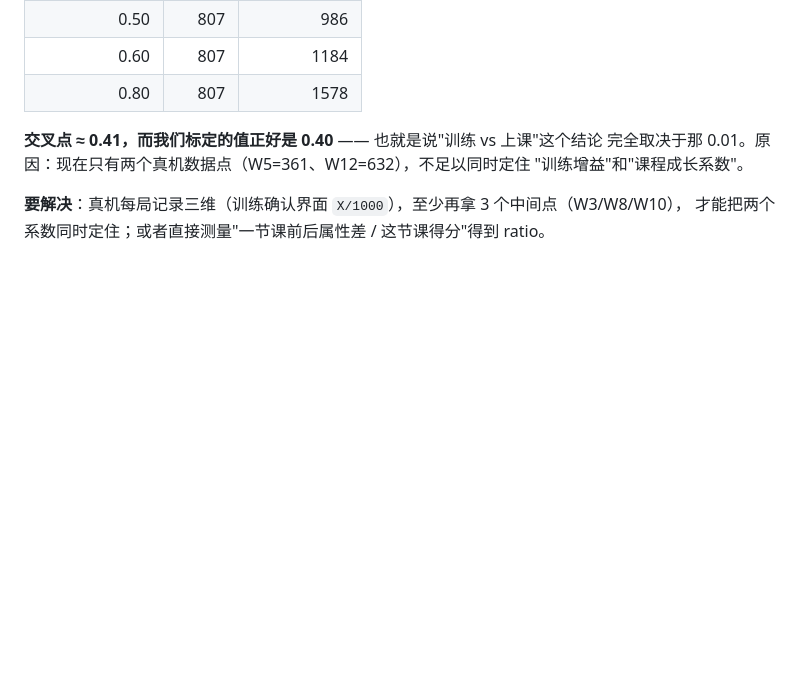
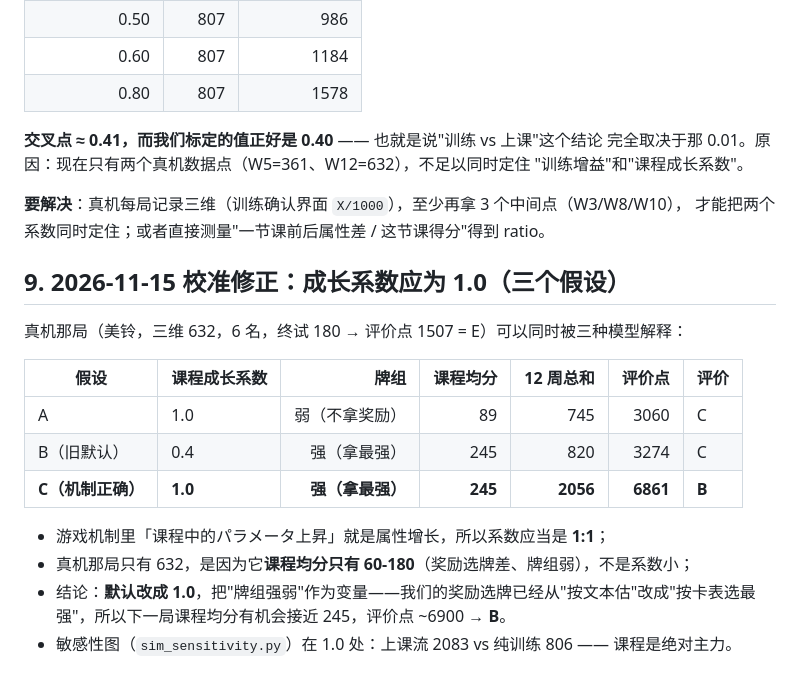
Before and after one commit to xingkonghod/gakumas-agent, a Markdown page: docs/SIMULATOR.md, the part around the change. Drawn GitHub-style; blank space fills up the shorter version.

```diff
--- a/docs/SIMULATOR.md
+++ b/docs/SIMULATOR.md
@@ -109,3 +109,19 @@ Terminal    = 回合用尽 或 体力不足 → 总分 vs 审查基准 → CLEAR
 
 **要解决**：真机每局记录三维（训练确认界面 `X/1000`），至少再拿 3 个中间点（W3/W8/W10），
 才能把两个系数同时定住；或者直接测量"一节课前后属性差 / 这节课得分"得到 ratio。
+
+
+## 9. 2026-11-15 校准修正：成长系数应为 1.0（三个假设）
+
+真机那局（美铃，三维 632，6 名，终试 180 → 评价点 1507 = E）可以同时被三种模型解释：
+
+| 假设 | 课程成长系数 | 牌组 | 课程均分 | 12 周总和 | 评价点 | 评价 |
+|---|---|---:|---:|---:|---:|---|
+| A | 1.0 | 弱（不拿奖励） | 89 | 745 | 3060 | C |
+| B（旧默认） | 0.4 | 强（拿最强） | 245 | 820 | 3274 | C |
+| **C（机制正确）** | **1.0** | **强（拿最强）** | **245** | **2056** | **6861** | **B** |
+
+- 游戏机制里「课程中的パラメータ上昇」就是属性增长，所以系数应当是 **1:1**；
+- 真机那局只有 632，是因为它**课程均分只有 60-180**（奖励选牌差、牌组弱），不是系数小；
+- 结论：**默认改成 1.0**，把"牌组强弱"作为变量——我们的奖励选牌已经从"按文本估"改成"按卡表选最强"，所以下一局课程均分有机会接近 245，评价点 ~6900 → **B**。
+- 敏感性图（`sim_sensitivity.py`）在 1.0 处：上课流 2083 vs 纯训练 806 —— 课程是绝对主力。
```
Also changed, not shown: data/sim_idols.png, data/sim_sensitivity.png, 2 other files.
